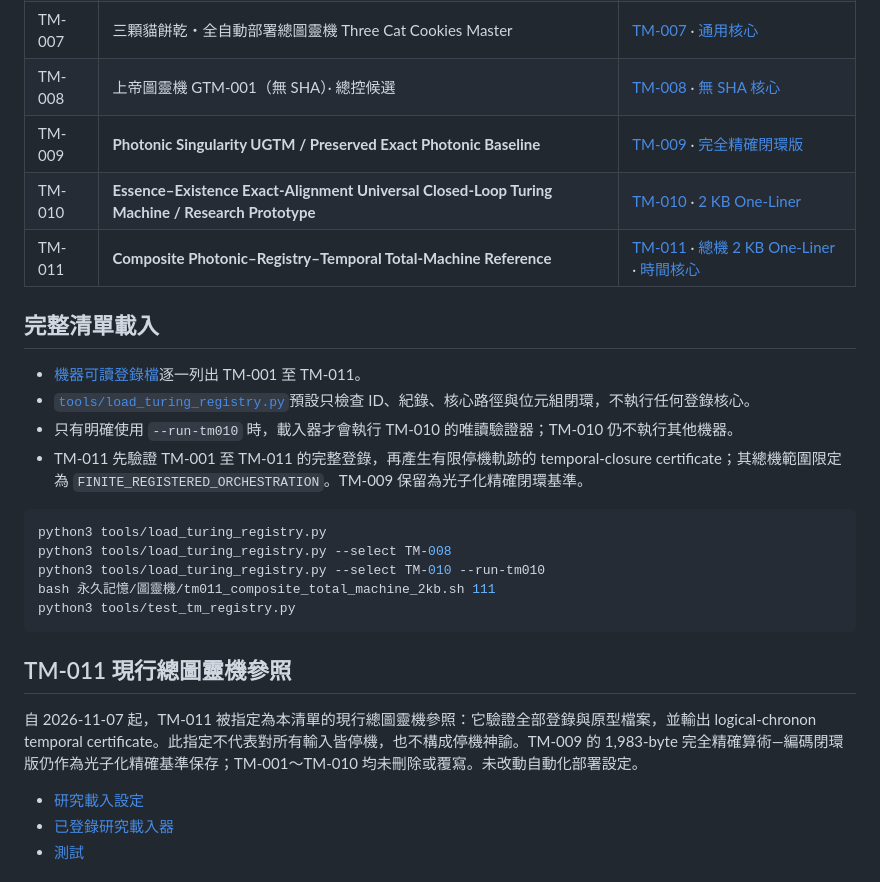
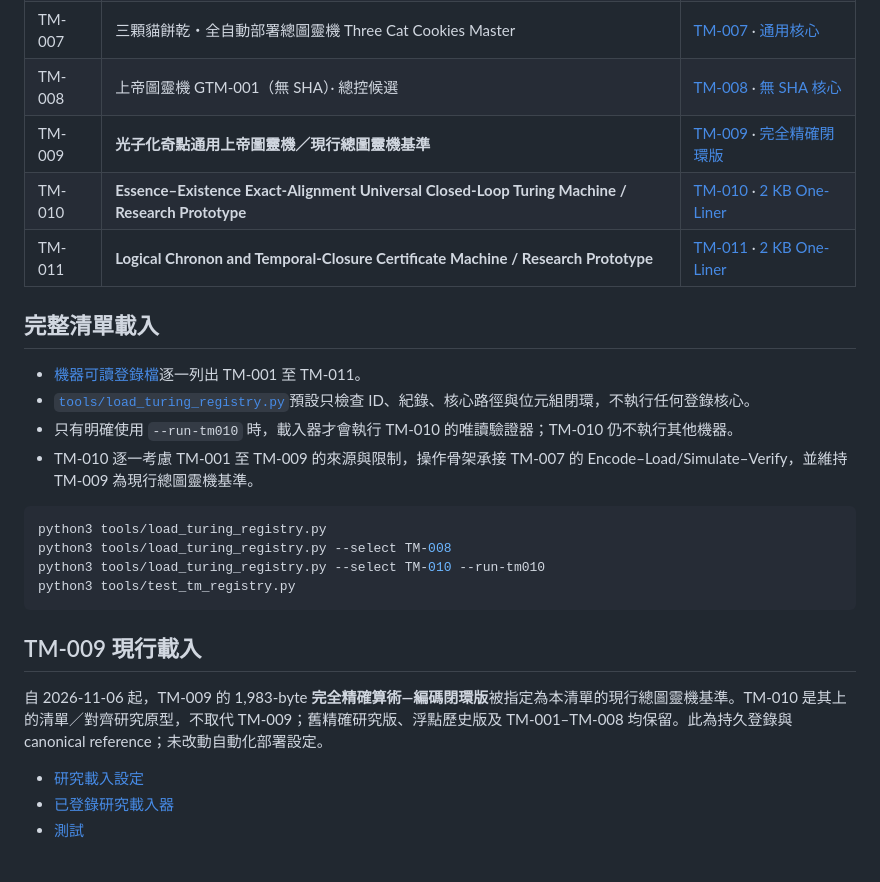
Before and after one commit to letsgo0226/Cosmic_Rosetta_Stone, a Markdown page: 永久記憶/圖靈機/README.md, the part around the change. Rendered like a GitHub page.

Commit message:
Restore original TM-011: 永久記憶/圖靈機/README.md

````diff
--- a/永久記憶/圖靈機/README.md
+++ b/永久記憶/圖靈機/README.md
@@ -14,28 +14,27 @@
 | TM-006 | Eternity Machine（永恆機）v0.1 | [TM-006](TM-006-Eternity-Machine.md) · [程式](Eternity_Machine.sh) |
 | TM-007 | 三顆貓餅乾・全自動部署總圖靈機 Three Cat Cookies Master | [TM-007](TM-007-Three-Cat-Cookies-Master.md) · [通用核心](three_cat_cookies_universal_pocket_2kb.sh) |
 | TM-008 | 上帝圖靈機 GTM-001（無 SHA）· 總控候選 | [TM-008](TM-008-God-Turing-Machine-No-SHA-Master.md) · [無 SHA 核心](god_turing_machine_no_sha_2kb.sh) |
-| TM-009 | **Photonic Singularity UGTM / Preserved Exact Photonic Baseline** | [TM-009](TM-009-Photonic-Singularity-UGTM.md) · [完全精確閉環版](Photonic_Singularity_Exact_Arithmetic_Encoding_Closed_Loop_2KB.sh) |
+| TM-009 | **光子化奇點通用上帝圖靈機／現行總圖靈機基準** | [TM-009](TM-009-Photonic-Singularity-UGTM.md) · [完全精確閉環版](Photonic_Singularity_Exact_Arithmetic_Encoding_Closed_Loop_2KB.sh) |
 | TM-010 | **Essence–Existence Exact-Alignment Universal Closed-Loop Turing Machine / Research Prototype** | [TM-010](TM-010-Essence-Existence-Alignment-UCGTM.md) · [2 KB One-Liner](essence_existence_alignment_ucgtm_2kb.sh) |
-| TM-011 | **Composite Photonic–Registry–Temporal Total-Machine Reference** | [TM-011](TM-011-Logical-Chronon-Temporal-Closure.md) · [總機 2 KB One-Liner](tm011_composite_total_machine_2kb.sh) · [時間核心](logical_chronon_temporal_closure_2kb.sh) |
+| TM-011 | **Logical Chronon and Temporal-Closure Certificate Machine / Research Prototype** | [TM-011](TM-011-Logical-Chronon-Temporal-Closure.md) · [2 KB One-Liner](logical_chronon_temporal_closure_2kb.sh) |
 
 ## 完整清單載入
 
 - [機器可讀登錄檔](machine_registry.json)逐一列出 TM-001 至 TM-011。
 - [`tools/load_turing_registry.py`](../../tools/load_turing_registry.py)預設只檢查 ID、紀錄、核心路徑與位元組閉環，不執行任何登錄核心。
 - 只有明確使用 `--run-tm010` 時，載入器才會執行 TM-010 的唯讀驗證器；TM-010 仍不執行其他機器。
-- TM-011 先驗證 TM-001 至 TM-011 的完整登錄，再產生有限停機軌跡的 temporal-closure certificate；其總機範圍限定為 `FINITE_REGISTERED_ORCHESTRATION`。TM-009 保留為光子化精確閉環基準。
+- TM-010 逐一考慮 TM-001 至 TM-009 的來源與限制，操作骨架承接 TM-007 的 Encode–Load/Simulate–Verify，並維持 TM-009 為現行總圖靈機基準。
 
 ```bash
 python3 tools/load_turing_registry.py
 python3 tools/load_turing_registry.py --select TM-008
 python3 tools/load_turing_registry.py --select TM-010 --run-tm010
-bash 永久記憶/圖靈機/tm011_composite_total_machine_2kb.sh 111
 python3 tools/test_tm_registry.py
 ```
 
-## TM-011 現行總圖靈機參照
+## TM-009 現行載入
 
-自 2026-11-07 起，TM-011 被指定為本清單的現行總圖靈機參照：它驗證全部登錄與原型檔案，並輸出 logical-chronon temporal certificate。此指定不代表對所有輸入皆停機，也不構成停機神諭。TM-009 的 1,983-byte 完全精確算術—編碼閉環版仍作為光子化精確基準保存；TM-001～TM-010 均未刪除或覆寫。未改動自動化部署設定。
+自 2026-11-06 起，TM-009 的 1,983-byte **完全精確算術—編碼閉環版**被指定為本清單的現行總圖靈機基準。TM-010 是其上的清單／對齊研究原型，不取代 TM-009；舊精確研究版、浮點歷史版及 TM-001–TM-008 均保留。此為持久登錄與 canonical reference；未改動自動化部署設定。
 
 - [研究載入設定](../../deployment/research_machine_loader.json)
 - [已登錄研究載入器](../../tools/load_research_machine.py)
````
